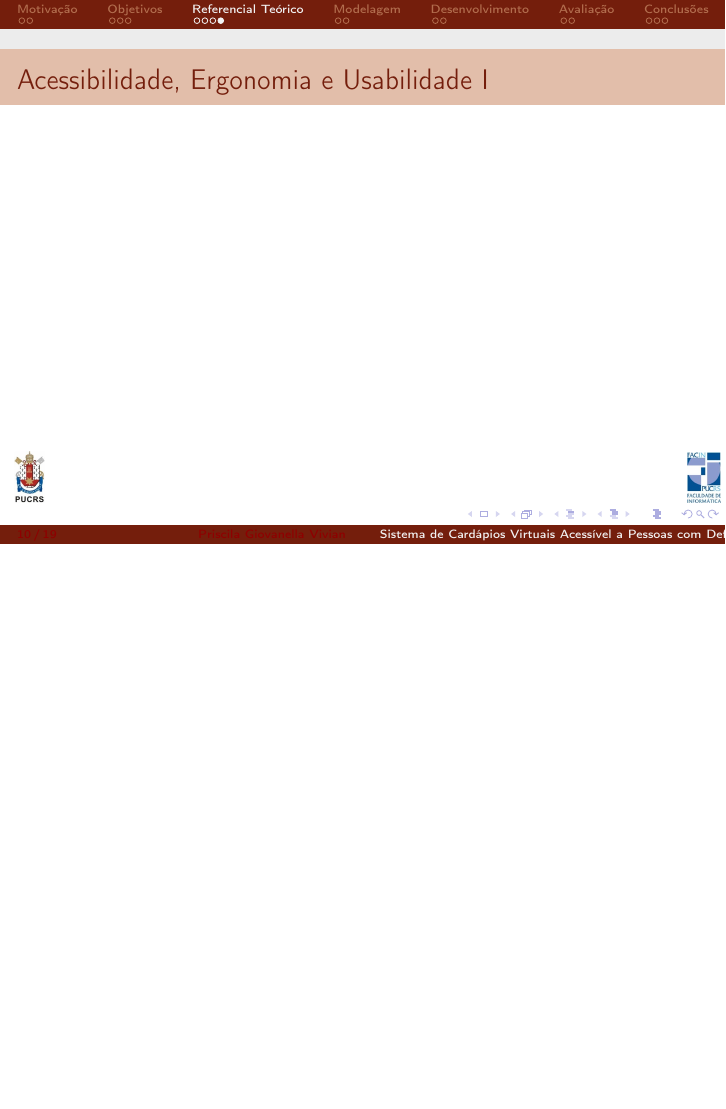
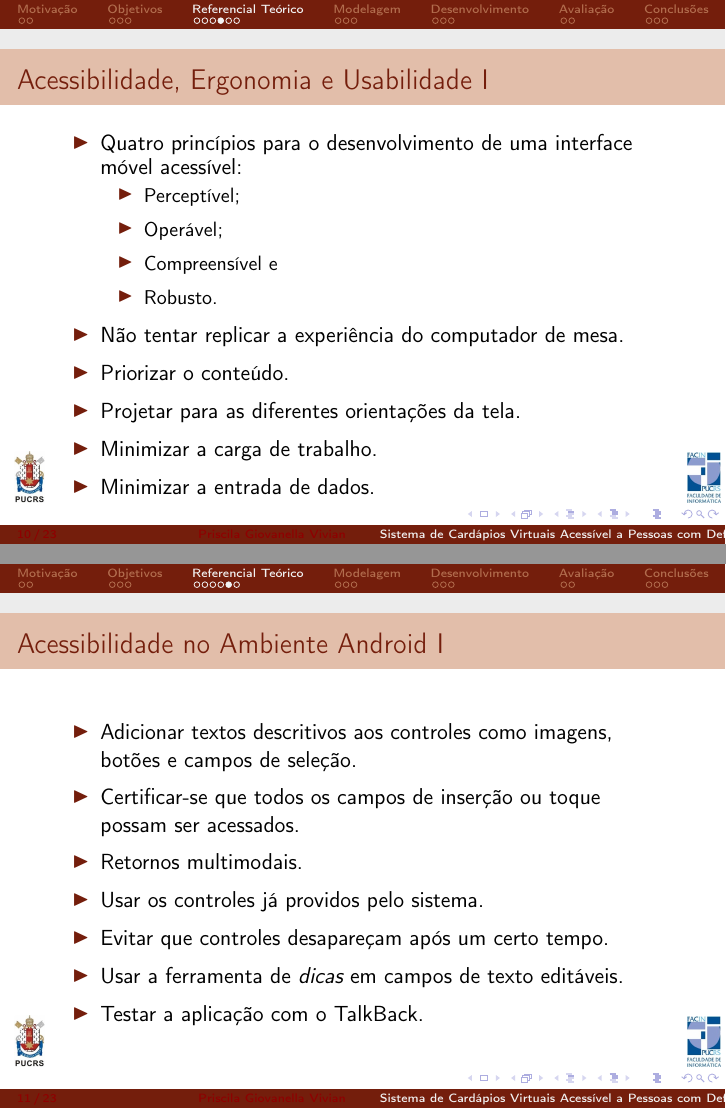
Before and after one commit to nchlg/tc-2, LaTeX slides (slides/slides.tex, which reads slides/referencial-teorico.tex): page 11 of 20 before the commit and pages 11 and 12 of 24 after it, the two joined at a grey line, the shorter picture padded with empty space. Compiled offline with pdfLaTeX.

Commit message:
Lâminas - Desenvolvimento

```diff
--- a/slides/referencial-teorico.tex
+++ b/slides/referencial-teorico.tex
@@ -17,11 +17,44 @@
 		\item<1-> Definir as classes e sua hierarquia.
 		\item<1-> Definir as propriedades das classes.
 		\begin{itemize}
+			\setlength{\itemsep}{0.5em}
 			\item<1-> Difundiu-se na Internet, facilitando a busca e integração de informações.
 		\end{itemize}
 	\end{itemize}
 \end{frame}
 
 \begin{frame}[allowframebreaks]{Acessibilidade, Ergonomia e Usabilidade}
+	\begin{itemize}
+		\setlength{\itemsep}{0.5em}
+		\item<1-> Quatro princípios para o desenvolvimento de uma interface móvel acessível:
+		\begin{itemize}
+			\setlength{\itemsep}{0.5em}
+			\item<1-> Perceptível;
+			\item<1-> Operável;
+			\item<1-> Compreensível e
+			\item<1-> Robusto.
+		\end{itemize}
+		\item<1-> Não tentar replicar a experiência do computador de mesa.
+		\item<1-> Priorizar o conteúdo.
+		\item<1-> Projetar para as diferentes orientações da tela.
+		\item<1-> Minimizar a carga de trabalho.
+		\item<1-> Minimizar a entrada de dados.
+	\end{itemize}
+\end{frame}
 
+\begin{frame}[allowframebreaks]{Acessibilidade no Ambiente Android}
+	\begin{itemize}
+		\setlength{\itemsep}{0.5em}
+		\item<1-> Adicionar textos descritivos aos controles como imagens, botões e campos de seleção.
+		\item<1-> Certificar-se que todos os campos de inserção ou toque possam ser acessados.
+		\item<1-> Retornos multimodais.
+		\item<1-> Usar os controles já providos pelo sistema.
+		\item<1-> Evitar que controles desapareçam após um certo tempo.
+		\item<1-> Usar a ferramenta de \emph{dicas} em campos de texto editáveis.
+		\item<1-> Testar a aplicação com o TalkBack.
+	\end{itemize}
 \end{frame}
+
+\begin{frame}[allowframebreaks]{Trabalhos Relacionados}
+	Tabelinha top.
+\end{frame}
```
Also changed, not shown: slides/desenvolvimento.tex (+31 -2 lines), slides/modelagem.tex (+15 -1 lines), slides/objetivos.tex (+1 -0 lines), slides/slides.pdf, 6 other files.
